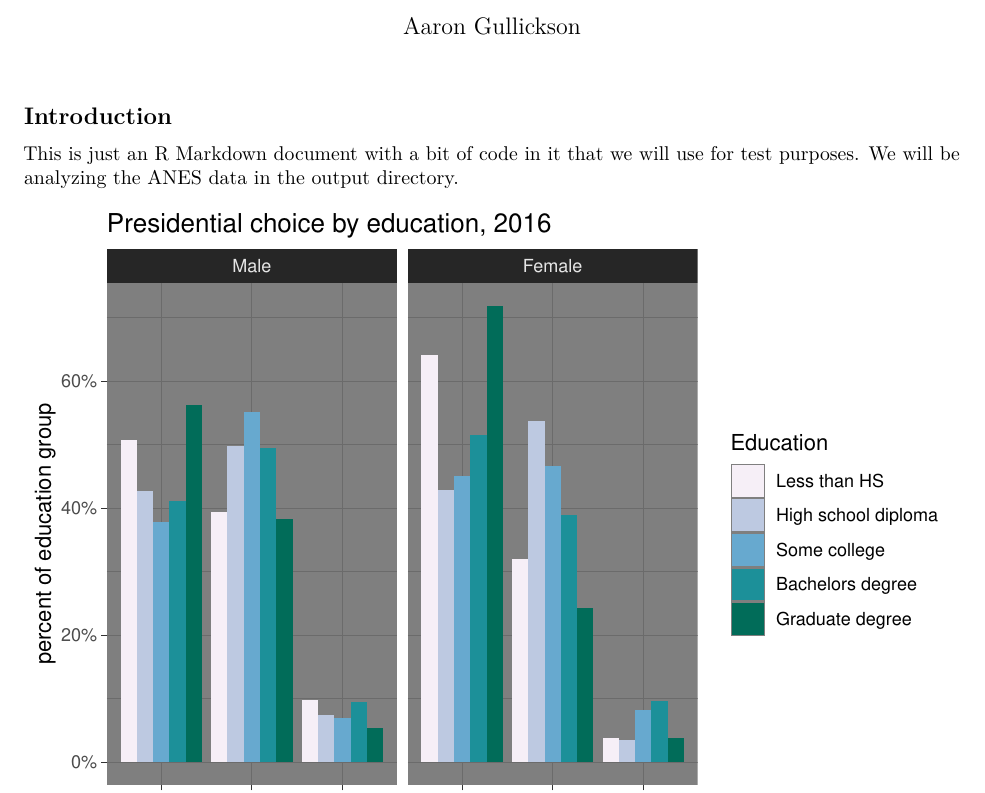
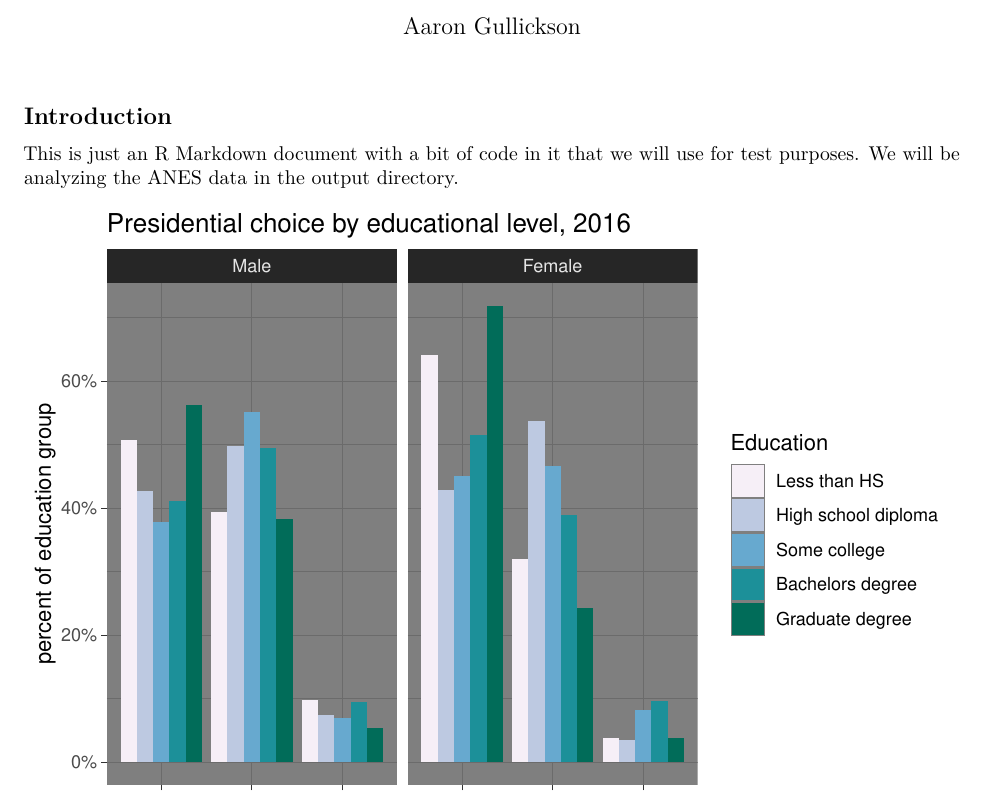
Before and after one commit to AaronGullickson/git_example_repo, an R Markdown document (analysis.Rmd): part of page 1 of 3, cut so that both start at the same text. Rendered offline with R 4.5, knitr and Pandoc, then LaTeX, with nearby package versions; some code elsewhere in the file could not run offline.

Commit message:
Change to wordier title

```diff
--- a/analysis.Rmd
+++ b/analysis.Rmd
@@ -19,7 +19,7 @@ This is just an R Markdown document with a bit of code in it that we will use fo
 ggplot(subset(politics, president!="No Vote" & gender!="Other"),
        aes(x=president, y=..prop.., group=educ, fill=educ))+
   geom_bar(position = "dodge")+
-  labs(title="Presidential choice by education, 2016",
+  labs(title="Presidential choice by educational level, 2016",
        x=NULL,
        y="percent of education group",
        fill="Education",
```
